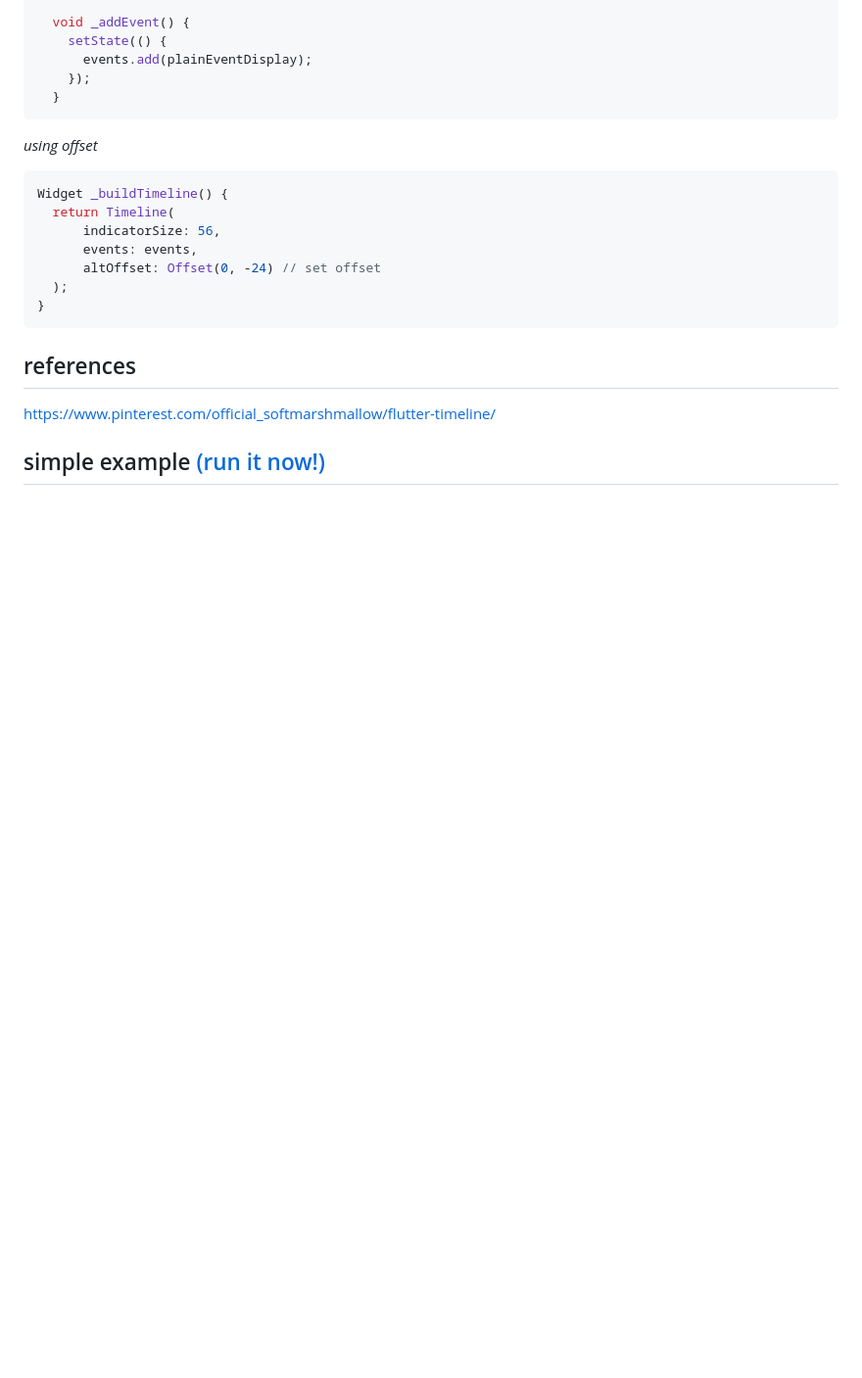
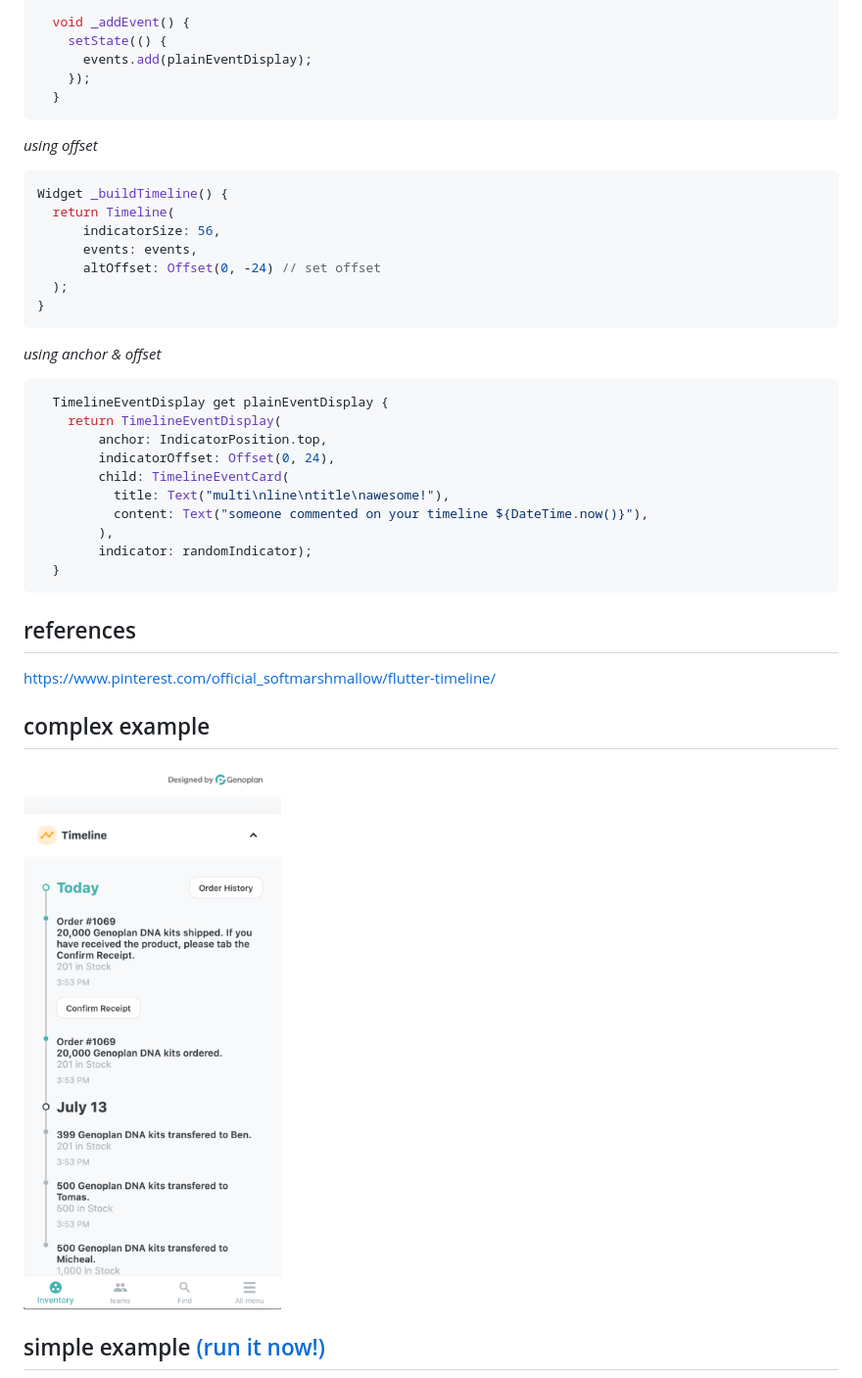
Before and after one commit to gridaco/flutter-timeline, a Markdown page: README.md, the part around the change printed below. Shown: that part at 98% size. Drawn GitHub-style; pictures changed too: doc/images/desk-ss-01.png (added); blank space fills up the shorter version.

````diff
--- a/README.md
+++ b/README.md
@@ -59,6 +59,7 @@ dependencies:
 ```
 
 *using offset*
+
 ```dart
 Widget _buildTimeline() {
   return Timeline(
@@ -70,8 +71,34 @@ Widget _buildTimeline() {
 ```
 
 
+
+
+
+*using anchor & offset*
+
+```dart
+  TimelineEventDisplay get plainEventDisplay {
+    return TimelineEventDisplay(
+        anchor: IndicatorPosition.top,
+        indicatorOffset: Offset(0, 24),
+        child: TimelineEventCard(
+          title: Text("multi\nline\ntitle\nawesome!"),
+          content: Text("someone commented on your timeline ${DateTime.now()}"),
+        ),
+        indicator: randomIndicator);
+  }
+```
+
+
+
 ## references
 https://www.pinterest.com/official_softmarshmallow/flutter-timeline/
 
 
+## complex example
+
+<img src="./doc/images/desk-ss-01.png" width="400"/>
+
+
+
 ## simple example [(run it now!)](https://softmarshmallow.github.io/flutter-timeline/)
````
Also changed, not shown: other parts of README.md (+3 -3 lines).
